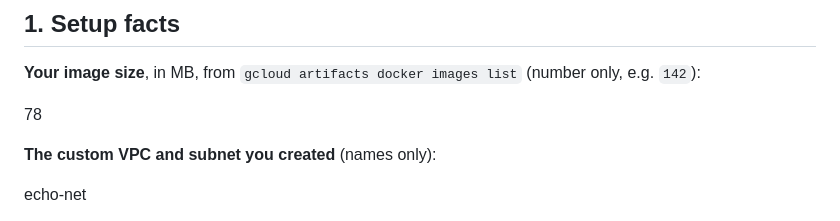
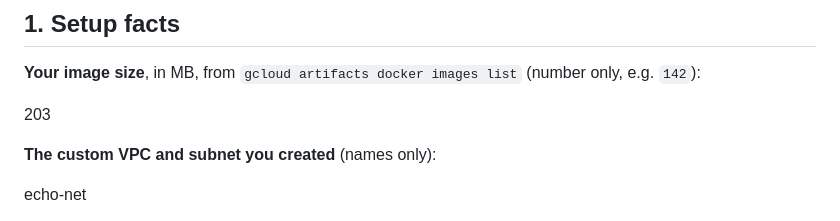
Before and after one commit to AlinaJiboy-web/clouds-lab, a Markdown page: submission/phase1_report.md, the part around the change. GitHub-like rendering.

Commit message:
submission: fix image_size_mb with actual docker image size
Co-Authored-By: Claude Sonnet 4.6 <noreply@anthropic.com>
Claude-Session: https://claude.ai/code/session_0182q1UnwrQcm1wNCUbcZhfF

```diff
--- a/submission/phase1_report.md
+++ b/submission/phase1_report.md
@@ -22,7 +22,7 @@ memory.
 **Your image size**, in MB, from `gcloud artifacts docker images list` (number only, e.g. `142`):
 
 <!--answer:image_size_mb-->
-78
+203
 <!--/answer-->
 
 **The custom VPC and subnet you created** (names only):
```
